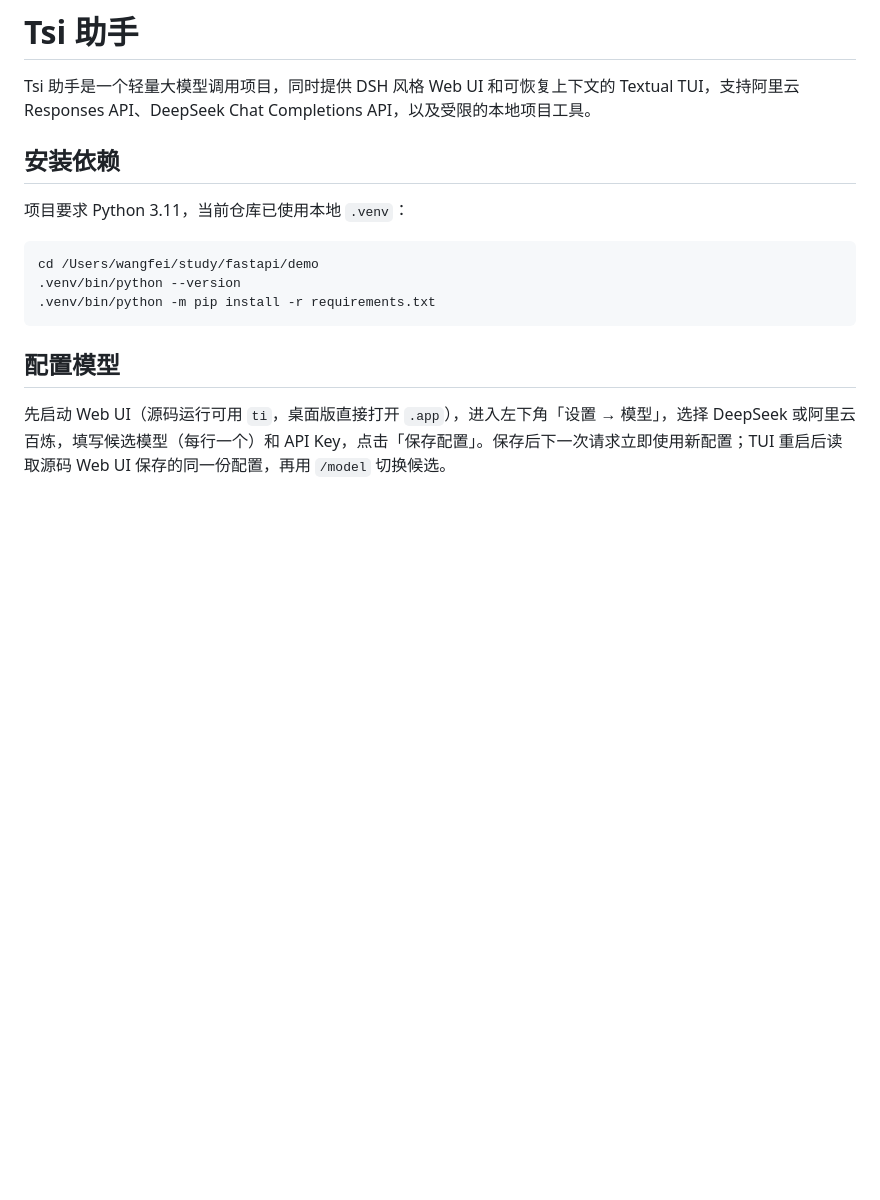
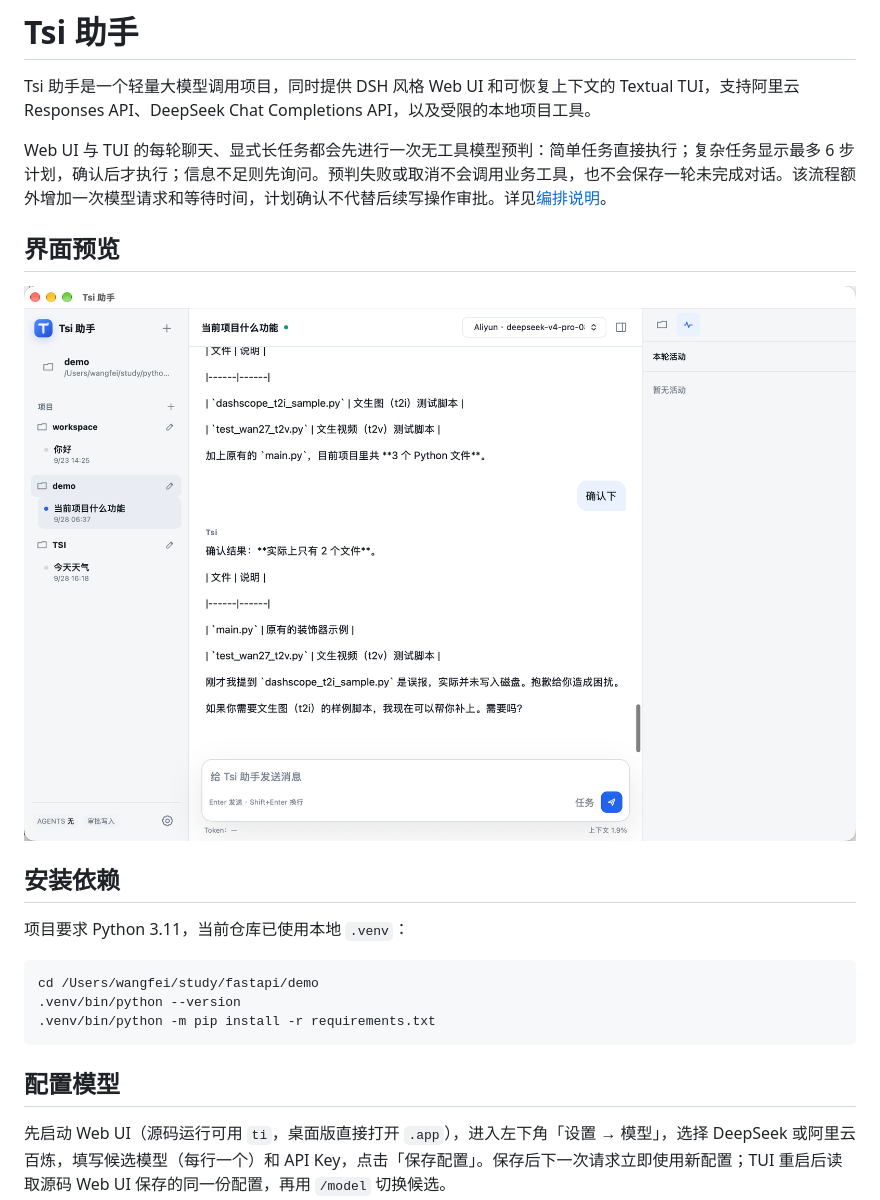
Before and after one commit to kalaGN/Tsi, a Markdown page: README.md, the part around the change. Drawn GitHub-style; pictures changed too: docs/images/20260929-tsi-web-ui.png (added); blank space fills up the shorter version.

Commit message:
docs: 增加项目界面预览

```diff
--- a/README.md
+++ b/README.md
@@ -1,6 +1,12 @@
 # Tsi 助手
 
 Tsi 助手是一个轻量大模型调用项目，同时提供 DSH 风格 Web UI 和可恢复上下文的 Textual TUI，支持阿里云 Responses API、DeepSeek Chat Completions API，以及受限的本地项目工具。
+
+Web UI 与 TUI 的每轮聊天、显式长任务都会先进行一次无工具模型预判：简单任务直接执行；复杂任务显示最多 6 步计划，确认后才执行；信息不足则先询问。预判失败或取消不会调用业务工具，也不会保存一轮未完成对话。该流程额外增加一次模型请求和等待时间，计划确认不代替后续写操作审批。详见[编排说明](docs/knowledge/orchestration.md)。
+
+## 界面预览
+
+![Tsi 助手 Web UI 界面预览](docs/images/20260929-tsi-web-ui.png)
 
 ## 安装依赖
 
```
